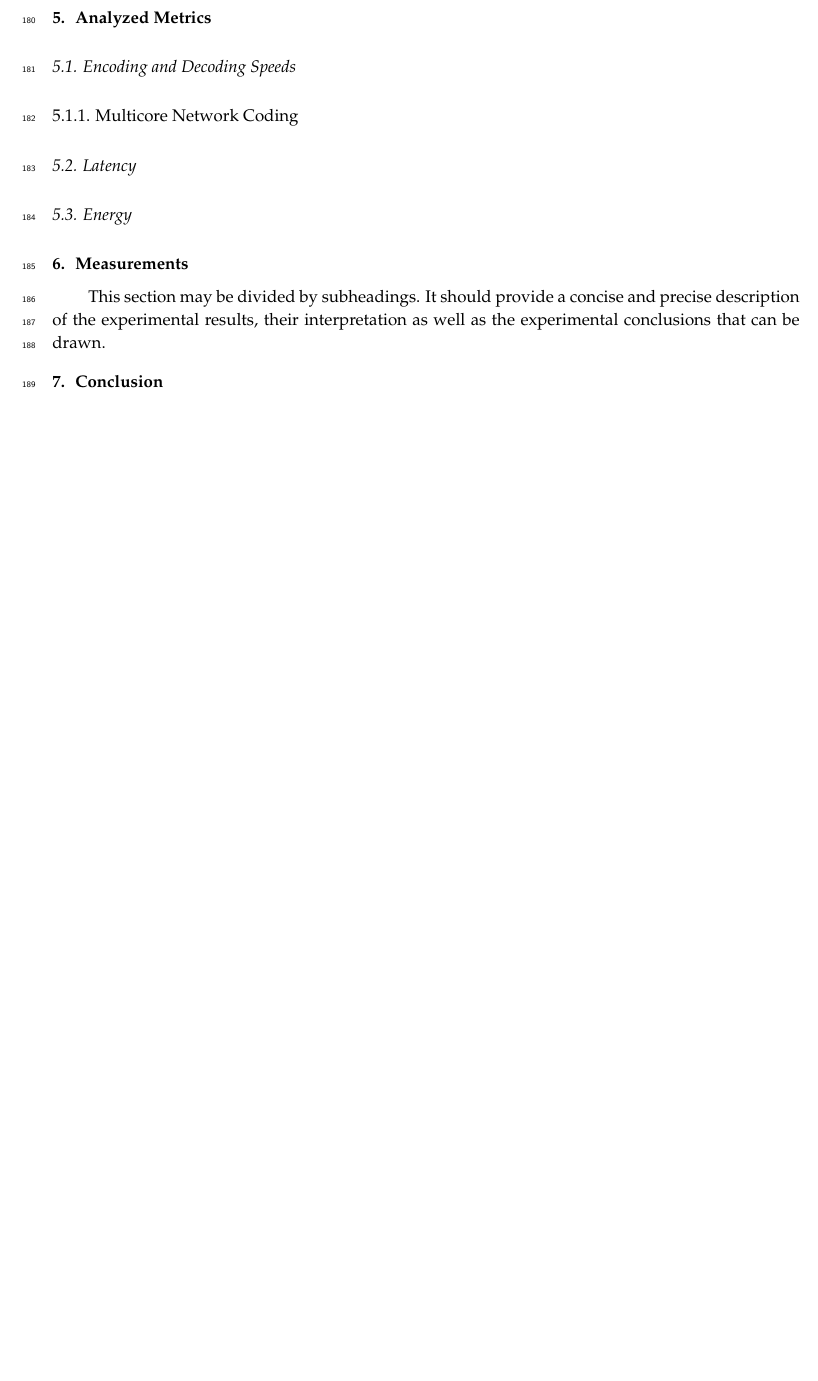
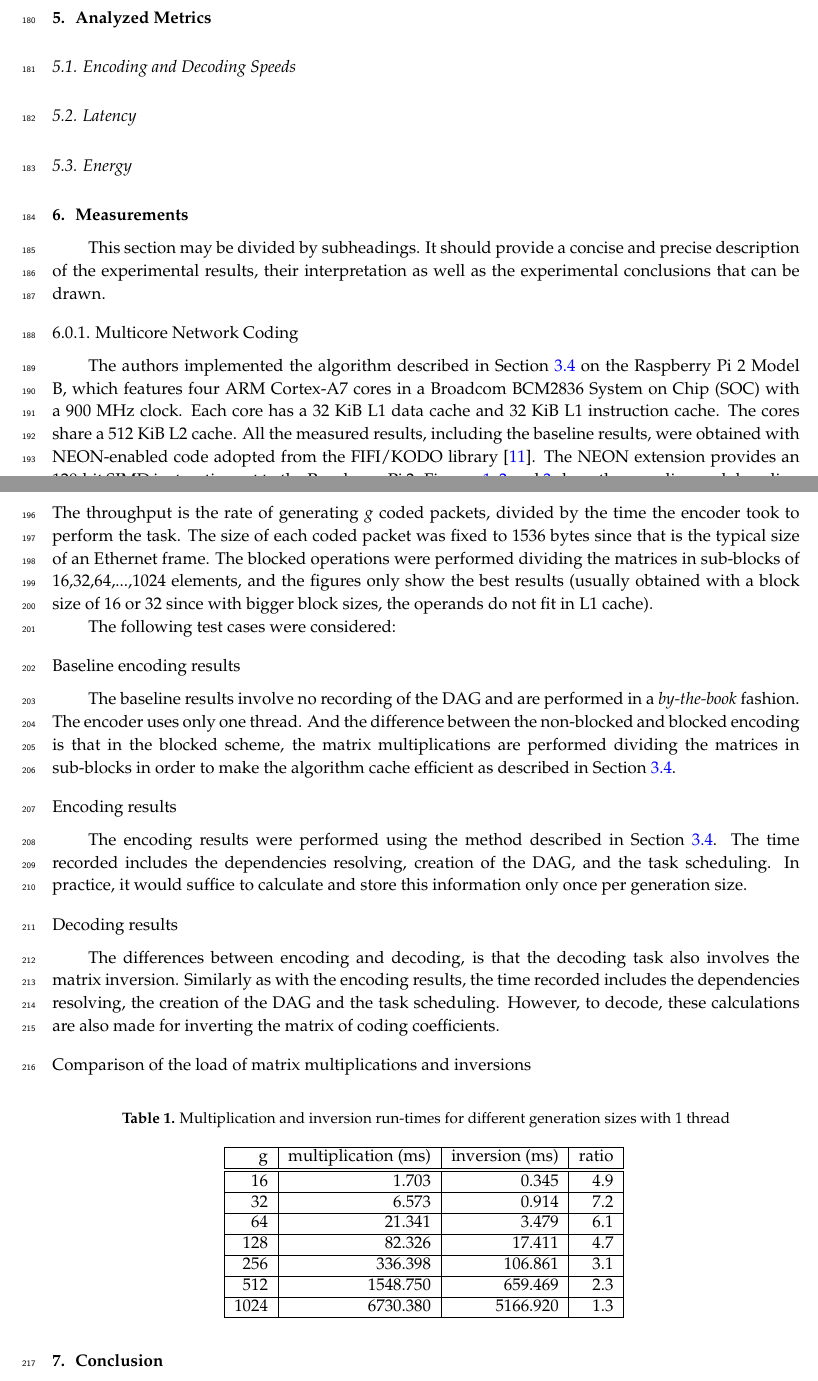
Before and after one commit to nestorjhernandezm/raspi-journal-part-2-coding-schemes, a LaTeX paper (raspi_journal.tex, which reads acronym.tex, measurements.tex, metrics.tex): part of page 6 of 7 before the commit and two parts of pages 6 and 7 of 10 after it, the two joined at a grey line, cut so that both start at the same text, the shorter picture padded with empty space. Compiled offline with pdfLaTeX.

Commit message:
Started writing on multicore results

```diff
--- a/acronym.tex
+++ b/acronym.tex
@@ -73,12 +73,13 @@
 \acro{SRLNC}{Sparse Random Linear Network Coding}
 \acro{SIMD}{Single Instruction Multiple Data}
 \acro{SAIC}{Single Antenna Interference Cancellation}
+\acro{SIFS}{Short Interframe Space}
 \acro{SIMD}{Single Instruction Multiple Data}
 \acro{SINR}{Signal-to-Interference-plus-Noise Ratio}
 \acro{SMP}{Symmetric Multiprocessor}
 \acro{SNMP}{Simple Network Management Protocol}
 \acro{SNR}{Signal-to-Noise Ratio}
-\acro{SIFS}{Short Interframe Space}
+\acro{SOC}{System on Chip}
 \acro{SSE}{Streaming SIMD Extensions}
 \acro{SSID}{Service Set Identifier}
 \acro{TSNC}{Tunable Sparse Network Coding}
--- a/measurements.tex
+++ b/measurements.tex
@@ -1,3 +1,17 @@
+%!TEX root = raspi_journal.tex
 \label{sec:measurements}
 
-This section may be divided by subheadings. It should provide a concise and precise description of the experimental results, their interpretation as well as the experimental conclusions that can be drawn.
+This section may be divided by subheadings. It should provide a concise and
+precise description of the experimental results, their interpretation as well as
+the experimental conclusions that can be drawn.
+
+\subsubsection{Multicore Network Coding}
+\label{subs:multicore-network-coding}
+
+The authors implemented the algorithm described in
+Section~\ref{sub:implementation-multicore} on the Raspberry Pi 2 Model B, which
+features four ARM Cortex-A7 cores in a Broadcom BCM2836 \ac{SOC} with a 900 MHz
+clock. Each core has a 32 KiB L1 data cache and 32 KiB L1 instruction cache. The
+cores share a 512 KiB L2 cache. All the measured results, including the baseline
+results, were obtained with NEON-enabled code adopted from the FIFI/KODO library
+\cite{kodo2011pedersen}. The NEON extension provides an 128-bit \ac{SIMD}
@@ -3,0 +21,26 @@ This section may be divided by subheadings. It should provide a concise and prec
+respectively). The throughput is the rate of generating $g$ coded packets,
+divided by the time the encoder took to perform the task. The size of each coded
+packet was fixed to $1536$~bytes since that is the typical size of an Ethernet
+frame. The blocked operations were performed dividing the matrices in sub-blocks
+of 16,32,64,...,1024 elements, and the figures only show the best results (usually obtained with a block size of 16 or 32 since with bigger block sizes, the operands do not fit in L1 cache).
+
+The following test cases were considered:
+
+\paragraph{Baseline encoding results} The baseline results involve no recording
+of the \ac{DAG} and are performed in a \emph{by-the-book} fashion. The encoder
+uses only one thread. And the difference between the non-blocked and blocked
+encoding is that in the blocked scheme, the matrix multiplications are performed
+dividing the matrices in sub-blocks in order to make the algorithm cache
+efficient as described in Section~\ref{sub:implementation-multicore}.
+
+\paragraph{Encoding results} The encoding results were performed using the
+method described in Section~\ref{sub:implementation-multicore}. The time
+recorded includes the dependencies resolving, creation of the \ac{DAG}, and the
+task scheduling. In practice, it would suffice to calculate and store this
+information only once per generation size.
+
+\paragraph{Decoding results} The differences between encoding and decoding, is
+that the decoding task also involves the matrix inversion. Similarly as with the
+encoding results, the time recorded includes the dependencies resolving, the
+creation of the \ac{DAG} and the task scheduling. However, to decode, these
+calculations are also made for inverting the matrix of coding coefficients.
@@ -3,0 +66,34 @@ This section may be divided by subheadings. It should provide a concise and prec
+\label{enc_dec16}
+\end{figure}
+
+
+
+\paragraph{Comparison of the load of matrix multiplications and inversions}
+
+\begin{table}[H]
+\center
+\caption{Multiplication and inversion run-times for different generation sizes with 1 thread}
+\begin{tabular}{|r|r|r|r|}
+\hline
+g & multiplication (ms) & inversion (ms) & ratio \\
+\hline
+\hline
+
+	16 & 1.703  & 0.345 & 4.9 \\
+\hline
+	32 & 6.573  & 0.914 & 7.2 \\
+\hline
+	64 & 21.341  & 3.479 & 6.1 \\
+\hline
+	128 & 82.326  & 17.411 & 4.7 \\
+\hline
+	256 & 336.398  & 106.861 & 3.1 \\
+\hline
+	512 & 1548.750  & 659.469 & 2.3 \\
+\hline
+	1024 & 6730.380  & 5166.920 & 1.3 \\
+\hline
+\end{tabular}
+\vspace{0.2cm}
+\label{runtimes}
+\end{table}
--- a/metrics.tex
+++ b/metrics.tex
@@ -1,8 +1,4 @@
 \label{sec:metrics}
 \subsection{Encoding and Decoding Speeds}
-
-\subsubsection{Multicore Network Coding}
-\label{subs:multicore-network-coding}
-
 \subsection{Latency}
 \subsection{Energy}
--- a/raspi_journal.tex
+++ b/raspi_journal.tex
@@ -89,7 +89,7 @@
 \Title{Easy as Pi: A Network Coding Raspberry Pi Testbed}
 
 % Authors, for the paper (add full first names)
-\Author{N\'estor J. Hern\'andez Marcano $^{1,2,\dagger}$*, Chres W. S{\o}rensen $^{2,\dagger}$, Juan A. Cabrera G. $^{3}$, Simon Wunderlich $^{3}$, Daniel E. Lucani $^{2,\dagger}$ and Frank H. P. Fitzek $^{3}$}
+\Author{N\'estor J. Hern\'andez Marcano $^{1,2,\dagger}$*, Chres W. S{\o}rensen $^{2,\dagger}$, Juan A. Cabrera G. $^{3,4}$, Simon Wunderlich $^{3}$, Daniel E. Lucani $^{2,\dagger}$ and Frank H. P. Fitzek $^{3}$}
 % Authors, for metadata in PDF
 \AuthorNames{Nestor Hernandez, Chres Soerensen, Juan Cabrera, Simon Wunderlich, Daniel Lucani and Frank Fitzek}
 
@@ -97,7 +97,8 @@
 \address{%
 $^{1}$ \quad Steinwurf ApS; nestor@steinwurf.com\\
 $^{2}$ \quad Aalborg University, Department of Electronic Systems; \{nh, cws, del\}@es.aau.dk\\
-$^{3}$ \quad Technische Universit\"at Dresden, Deutsche Telekom Chair of Communication Networks; \{juan.cabrera, simon.wunderlich, frank.fitzek\}@tu-dresden.de}
+$^{3}$ \quad Technische Universit\"at Dresden, Deutsche Telekom Chair of Communication Networks; \{juan.cabrera, simon.wunderlich, frank.fitzek\}@tu-dresden.de\\
+$^{4}$ \quad SFB 912 -- HAEC}
 
 % Contact information of the corresponding author
 \corres{Correspondence: nestor@steinwurf.com, nh@es.aau.dk; Tel.: +45 51 20 03 49}
```
Also changed, not shown: images/2015-04-18_encoding_decoding_1024.eps (added), images/2015-04-18_encoding_decoding_128.eps (added), images/2015-04-18_encoding_decoding_16.eps (added), measurements.tex (22 more changed lines).
